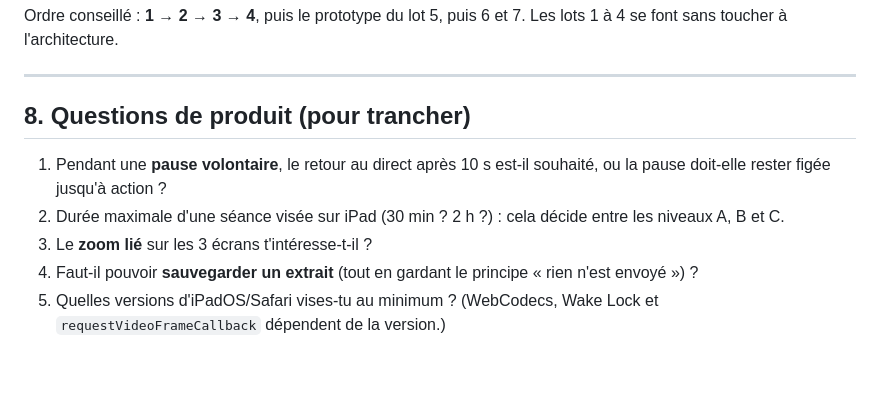
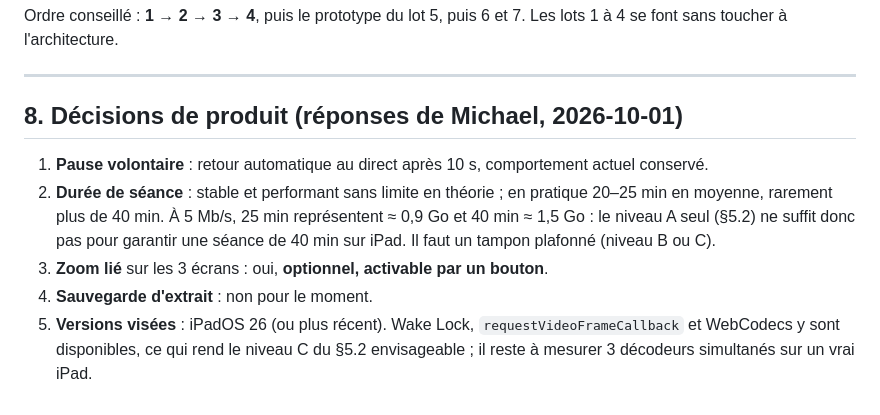
Before and after one commit to michaelravedoni/coach-loop, a Markdown page: docs/AUDIT.md, the part around the change. Rendered like a GitHub page; blank space fills up the shorter version.

Commit message:
docs(audit): décisions de produit
Co-Authored-By: Claude Opus 5.5 (1M context) <noreply@anthropic.com>
Claude-Session: https://claude.ai/code/session_01QnJdxfaWfecfVkrBkJzbZf

```diff
--- a/docs/AUDIT.md
+++ b/docs/AUDIT.md
@@ -251,10 +251,10 @@ Ordre conseillé : **1 → 2 → 3 → 4**, puis le prototype du lot 5, puis 6 e
 
 ---
 
-## 8. Questions de produit (pour trancher)
+## 8. Décisions de produit (réponses de Michael, 2026-10-01)
 
-1. Pendant une **pause volontaire**, le retour au direct après 10 s est-il souhaité, ou la pause doit-elle rester figée jusqu'à action ?
-2. Durée maximale d'une séance visée sur iPad (30 min ? 2 h ?) : cela décide entre les niveaux A, B et C.
-3. Le **zoom lié** sur les 3 écrans t'intéresse-t-il ?
-4. Faut-il pouvoir **sauvegarder un extrait** (tout en gardant le principe « rien n'est envoyé ») ?
-5. Quelles versions d'iPadOS/Safari vises-tu au minimum ? (WebCodecs, Wake Lock et `requestVideoFrameCallback` dépendent de la version.)
+1. **Pause volontaire** : retour automatique au direct après 10 s, comportement actuel conservé.
+2. **Durée de séance** : stable et performant sans limite en théorie ; en pratique 20–25 min en moyenne, rarement plus de 40 min. À 5 Mb/s, 25 min représentent ≈ 0,9 Go et 40 min ≈ 1,5 Go : le niveau A seul (§5.2) ne suffit donc pas pour garantir une séance de 40 min sur iPad. Il faut un tampon plafonné (niveau B ou C).
+3. **Zoom lié** sur les 3 écrans : oui, **optionnel, activable par un bouton**.
+4. **Sauvegarde d'extrait** : non pour le moment.
+5. **Versions visées** : iPadOS 26 (ou plus récent). Wake Lock, `requestVideoFrameCallback` et WebCodecs y sont disponibles, ce qui rend le niveau C du §5.2 envisageable ; il reste à mesurer 3 décodeurs simultanés sur un vrai iPad.
```
